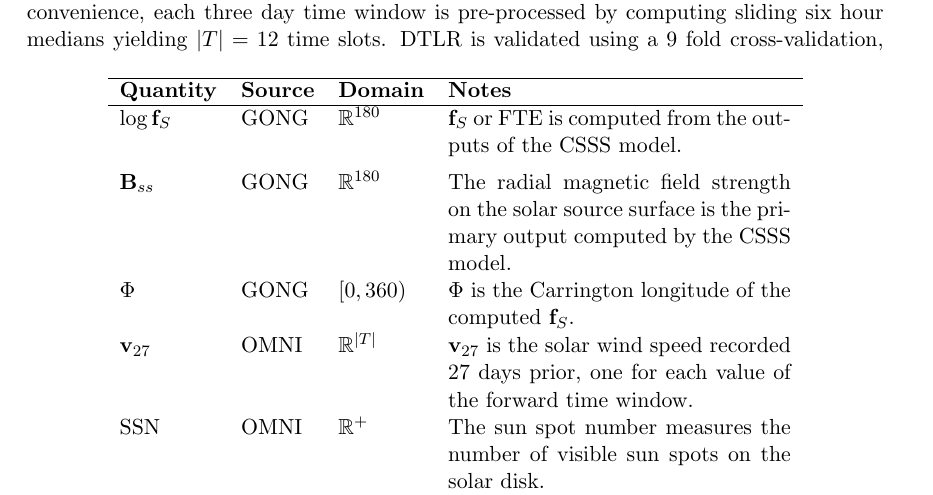
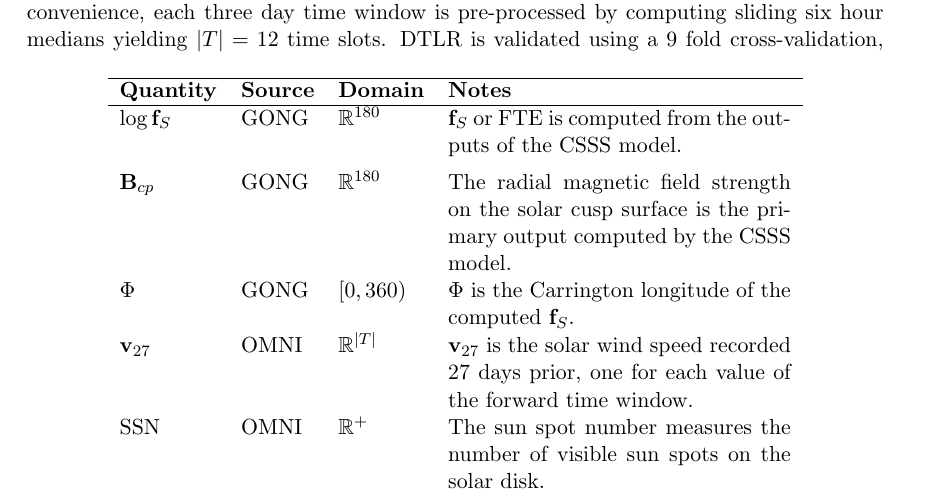
Before and after one commit to dal3006/phd-thesis, a LaTeX thesis (thesis.tex, which reads chapters/chapter_pdt.tex): part of page 121 of 177, cut so that both start at the same text. Compiled offline with pdfLaTeX.

Commit message:
[pdt]: Correction to PDT input (B_cp)

```diff
--- a/chapters/chapter_pdt.tex
+++ b/chapters/chapter_pdt.tex
@@ -657,10 +657,10 @@ slots.
           GONG &
           $\mathbb{R}^{180}$ &
           $\mathbf{f}_S$ or FTE is computed from the outputs of the CSSS model.\\
-          $\mathbf{B}_{ss}$ &
+          $\mathbf{B}_{cp}$ &
           GONG &
           $\mathbb{R}^{180}$  &
-          The radial magnetic field strength on the solar source surface is the primary output computed by the CSSS model.\\
+          The radial magnetic field strength on the solar cusp surface is the primary output computed by the CSSS model.\\
           $\Phi$ &
           GONG &
           $[0, 360)$ &
```
